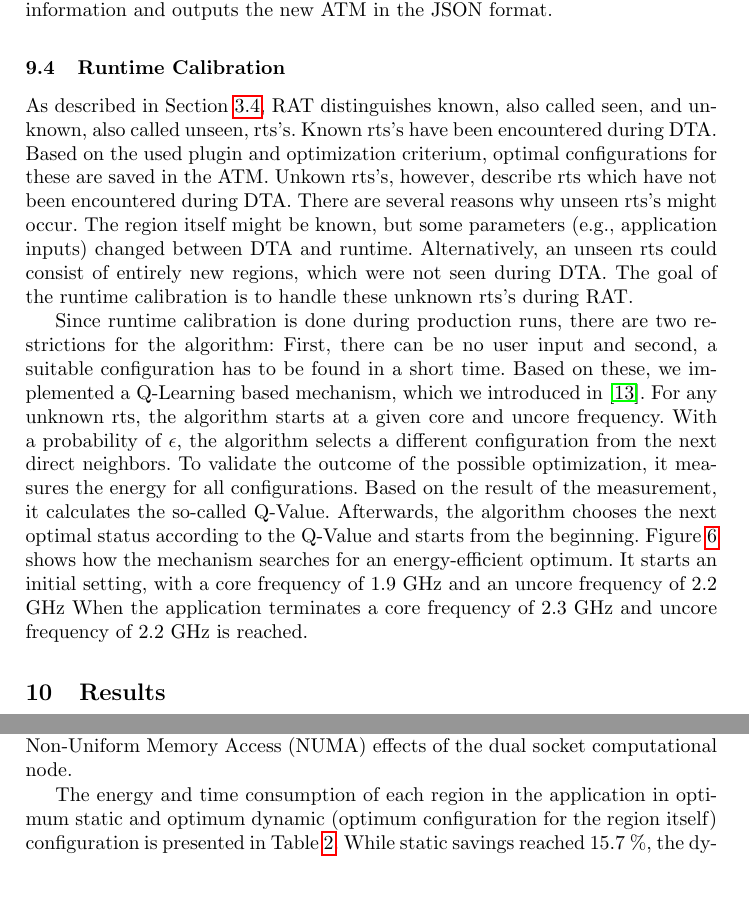
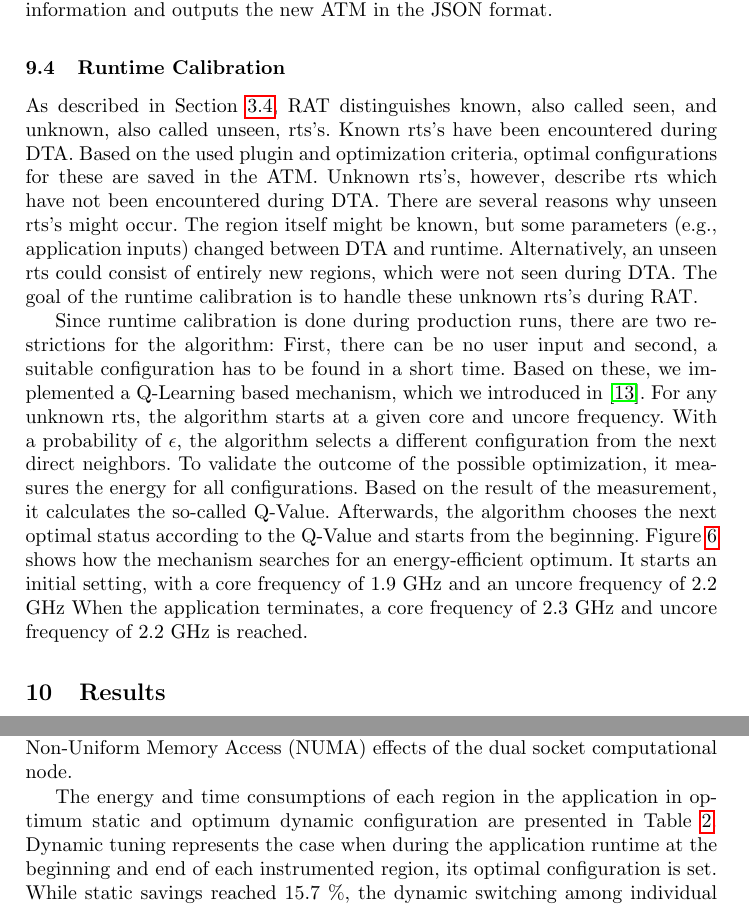
Before and after one commit to readex-eu/Tools_Workshop2018, a LaTeX paper (Tools_Workshop2018.tex, which reads calibration.tex, results.tex): two parts of pages 20 and 22 of 27, joined at a grey line, cut so that both start at the same text, the shorter picture padded with empty space. Compiled offline with pdfLaTeX.

Commit message:
Spelling and punctuation corrections

```diff
--- a/calibration.tex
+++ b/calibration.tex
@@ -2,8 +2,8 @@
 
 As described in Section~\ref{sec:runtime_tuning}, RAT distinguishes known, also called seen, and unknown, also called unseen, rts's.
 Known rts's have been encountered during DTA.
-Based on the used plugin and optimization criterium, optimal configurations for these are saved in the ATM.
-Unkown rts's, however, describe rts which have not been encountered during DTA.
+Based on the used plugin and optimization criteria, optimal configurations for these are saved in the ATM.
+Unknown rts's, however, describe rts which have not been encountered during DTA.
 There are several reasons why unseen rts's might occur.
 The region itself might be known, but some parameters (e.g., application inputs) changed between DTA and runtime.
 Alternatively, an unseen rts could consist of entirely new regions, which were not seen during DTA.
@@ -19,7 +19,7 @@ Based on the result of the measurement, it calculates the so-called Q-Value.
 Afterwards, the algorithm chooses the next optimal status according to the Q-Value and starts from the beginning.
 Figure~\ref{fig:qlearning} shows how the mechanism searches for an energy-efficient optimum.
 It starts an initial setting, with a core frequency of 1.9 GHz and an uncore frequency of 2.2 GHz
-When the application terminates a core frequency of 2.3 GHz and uncore frequency of 2.2 GHz is reached.
+When the application terminates, a core frequency of 2.3 GHz and uncore frequency of 2.2 GHz is reached.
 
 \begin{figure}[!t]
 \centering
--- a/results.tex
+++ b/results.tex
@@ -97,7 +97,8 @@ For the memory bound solver (GMRES), manual tuning resulted in a low core freque
     \caption{Comparison of the energy and time consumption for the default, optimal static, and dynamic configurations of BEM4I.}
     \label{tab:BEM4Idynamicity2}
 \end{table}
-The energy and time consumption of each region in the application in optimum static and optimum dynamic (optimum configuration for the region itself) configuration is presented in Table~\ref{tab:BEM4Idynamicity2}. While static savings reached 15.7~\%, the dynamic switching among individual configurations increased the savings to 34.0~\% on the Haswell nodes. Decrease in the run time in this case was caused by NUMA effects of the MKL solver -- the tuned version runs on eight threads, and due to the compact affinity, all threads run on a single socket. It can also be seen that the optimum static configuration has a very bad impact on the \texttt{assemble\_k} and \texttt{assemble\_v} regions, and also results in a suboptimal behavior of the region \texttt{print\_vtu}.
+The energy and time consumptions of each region in the application in optimum static and optimum dynamic configuration are presented in Table~\ref{tab:BEM4Idynamicity2}. Dynamic tuning represents the case when during the application runtime at the beginning and end of each instrumented region, its optimal configuration is set.
+While static savings reached 15.7~\%, the dynamic switching among individual configurations increased the savings to 34.0~\% on the Haswell nodes. Decrease in the run time in this case was caused by NUMA effects of the MKL solver -- the tuned version runs on eight threads, and due to the compact affinity, all threads run on a single socket. It can also be seen that the optimum static configuration has a very bad impact on the \texttt{assemble\_k} and \texttt{assemble\_v} regions, and also results in a sub-optimal behavior of the region \texttt{print\_vtu}.
 
 
 \subsection{Application Parameters tuning}
```
Also changed, not shown: rat.tex (+1 -1 lines), readex_methodology.tex (+1 -1 lines).
